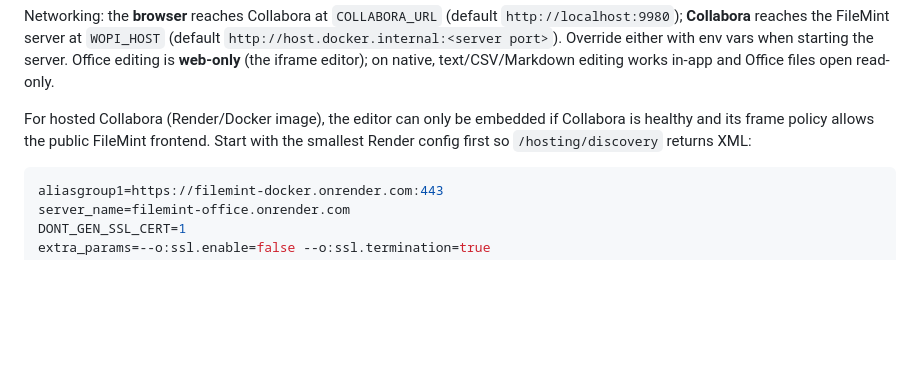
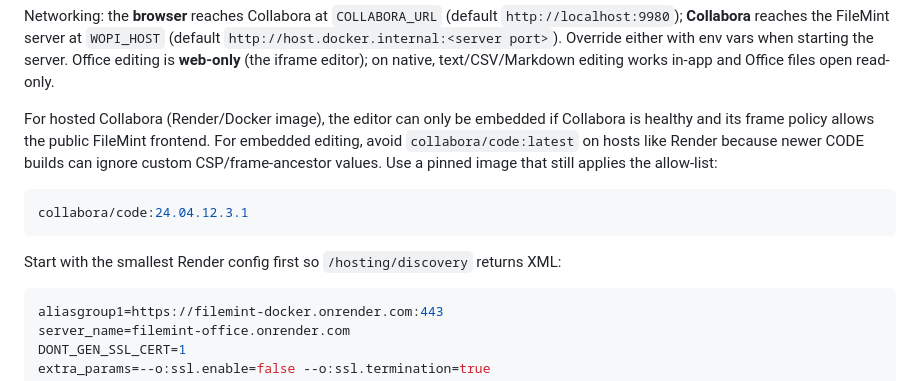
Before and after one commit to BITS4/FileMint, a Markdown page: README.md, the part around the change. Drawn GitHub-style; blank space fills up the shorter version.

Commit message:
docs: pin Collabora image for embedded editing

````diff
--- a/README.md
+++ b/README.md
@@ -181,6 +181,14 @@ text/CSV/Markdown editing works in-app and Office files open read-only.
 
 For hosted Collabora (Render/Docker image), the editor can only be embedded if
 Collabora is healthy and its frame policy allows the public FileMint frontend.
+For embedded editing, avoid `collabora/code:latest` on hosts like Render because
+newer CODE builds can ignore custom CSP/frame-ancestor values. Use a pinned image
+that still applies the allow-list:
+
+```bash
+collabora/code:24.04.12.3.1
+```
+
 Start with the smallest Render config first so `/hosting/discovery` returns XML:
 
 ```bash
````
